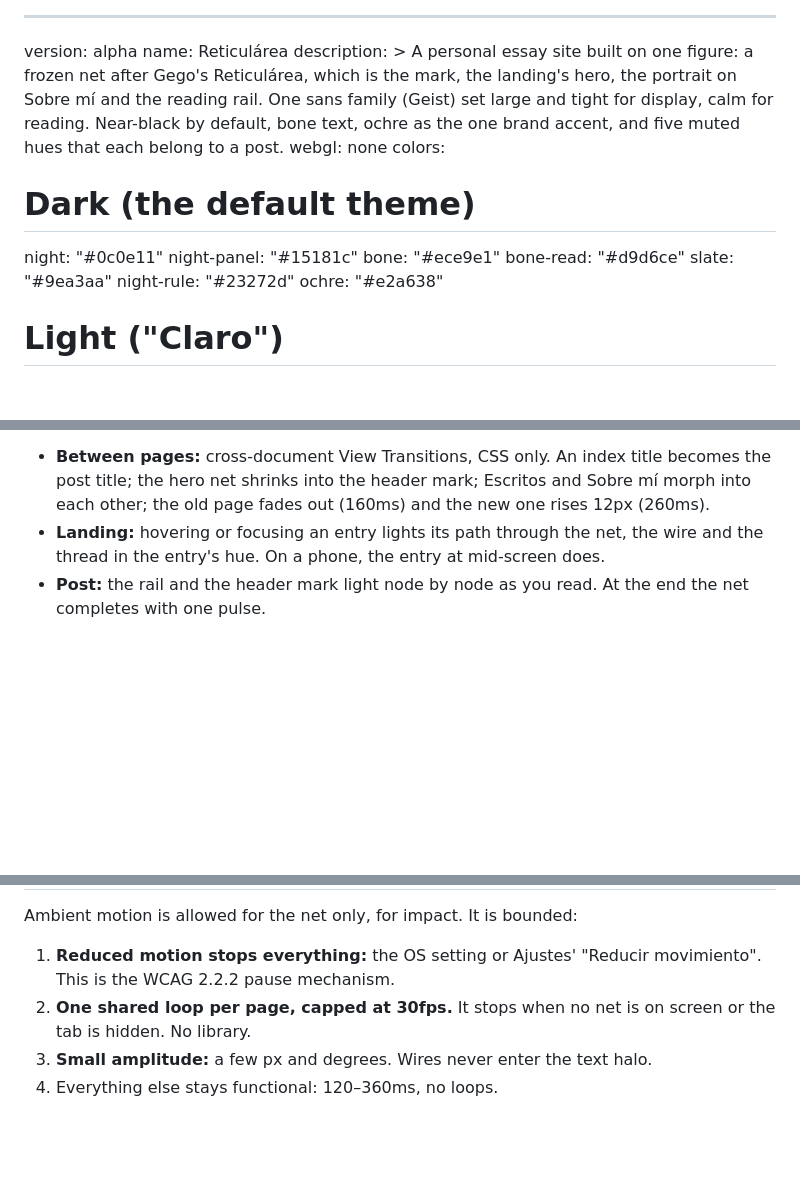
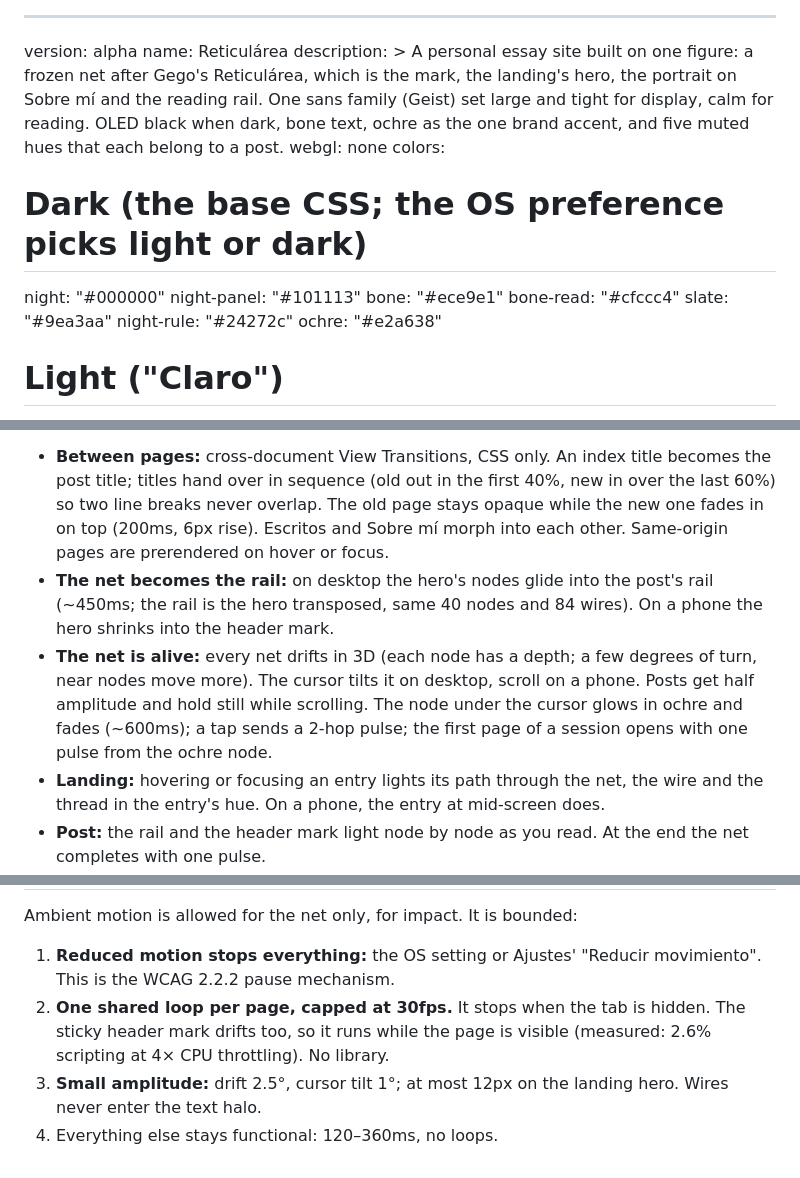
Before and after one commit to dvd117/aragort-blog, a Markdown page: DESIGN.md, 3 parts joined by grey strips. Rendered like a GitHub page; blank space fills up the shorter version.

```diff
--- a/DESIGN.md
+++ b/DESIGN.md
@@ -4,17 +4,17 @@ name: Reticulárea
 description: >
   A personal essay site built on one figure: a frozen net after Gego's Reticulárea, which
   is the mark, the landing's hero, the portrait on Sobre mí and the reading rail. One sans
-  family (Geist) set large and tight for display, calm for reading. Near-black by default,
+  family (Geist) set large and tight for display, calm for reading. OLED black when dark,
   bone text, ochre as the one brand accent, and five muted hues that each belong to a post.
 webgl: none
 colors:
-  # Dark (the default theme)
-  night: "#0c0e11"
-  night-panel: "#15181c"
+  # Dark (the base CSS; the OS preference picks light or dark)
+  night: "#000000"
+  night-panel: "#101113"
   bone: "#ece9e1"
-  bone-read: "#d9d6ce"
+  bone-read: "#cfccc4"
   slate: "#9ea3aa"
-  night-rule: "#23272d"
+  night-rule: "#24272c"
   ochre: "#e2a638"
   # Light ("Claro")
   paper: "#f7f6f2"
@@ -237,7 +263,17 @@ Ajustes' "Reducir movimiento".
 
 - **Between pages:** cross-document View Transitions, CSS only. An index title becomes the
-  post title; the hero net shrinks into the header mark; Escritos and Sobre mí morph into
-  each other; the old page fades out (160ms) and the new one rises 12px (260ms).
+  post title; titles hand over in sequence (old out in the first 40%, new in over the last
+  60%) so two line breaks never overlap. The old page stays opaque while the new one fades
+  in on top (200ms, 6px rise). Escritos and Sobre mí morph into each other. Same-origin
+  pages are prerendered on hover or focus.
+- **The net becomes the rail:** on desktop the hero's nodes glide into the post's rail
+  (~450ms; the rail is the hero transposed, same 40 nodes and 84 wires). On a phone the
+  hero shrinks into the header mark.
+- **The net is alive:** every net drifts in 3D (each node has a depth; a few degrees of
+  turn, near nodes move more). The cursor tilts it on desktop, scroll on a phone. Posts
+  get half amplitude and hold still while scrolling. The node under the cursor glows in
+  ochre and fades (~600ms); a tap sends a 2-hop pulse; the first page of a session opens
+  with one pulse from the ochre node.
 - **Landing:** hovering or focusing an entry lights its path through the net, the wire and
   the thread in the entry's hue. On a phone, the entry at mid-screen does.
 - **Post:** the rail and the header mark light node by node as you read. At the end the
@@ -327,7 +307,9 @@ Ambient motion is allowed for the net only, for impact. It is bounded:
 
 1. **Reduced motion stops everything:** the OS setting or Ajustes' "Reducir movimiento".
    This is the WCAG 2.2.2 pause mechanism.
-2. **One shared loop per page, capped at 30fps.** It stops when no net is on screen or
-   the tab is hidden. No library.
-3. **Small amplitude:** a few px and degrees. Wires never enter the text halo.
+2. **One shared loop per page, capped at 30fps.** It stops when the tab is hidden. The
+   sticky header mark drifts too, so it runs while the page is visible (measured: 2.6%
+   scripting at 4× CPU throttling). No library.
+3. **Small amplitude:** drift 2.5°, cursor tilt 1°; at most 12px on the landing hero.
+   Wires never enter the text halo.
 4. Everything else stays functional: 120–360ms, no loops.
```
Also changed, not shown: other parts of DESIGN.md (+50 -80 lines).
